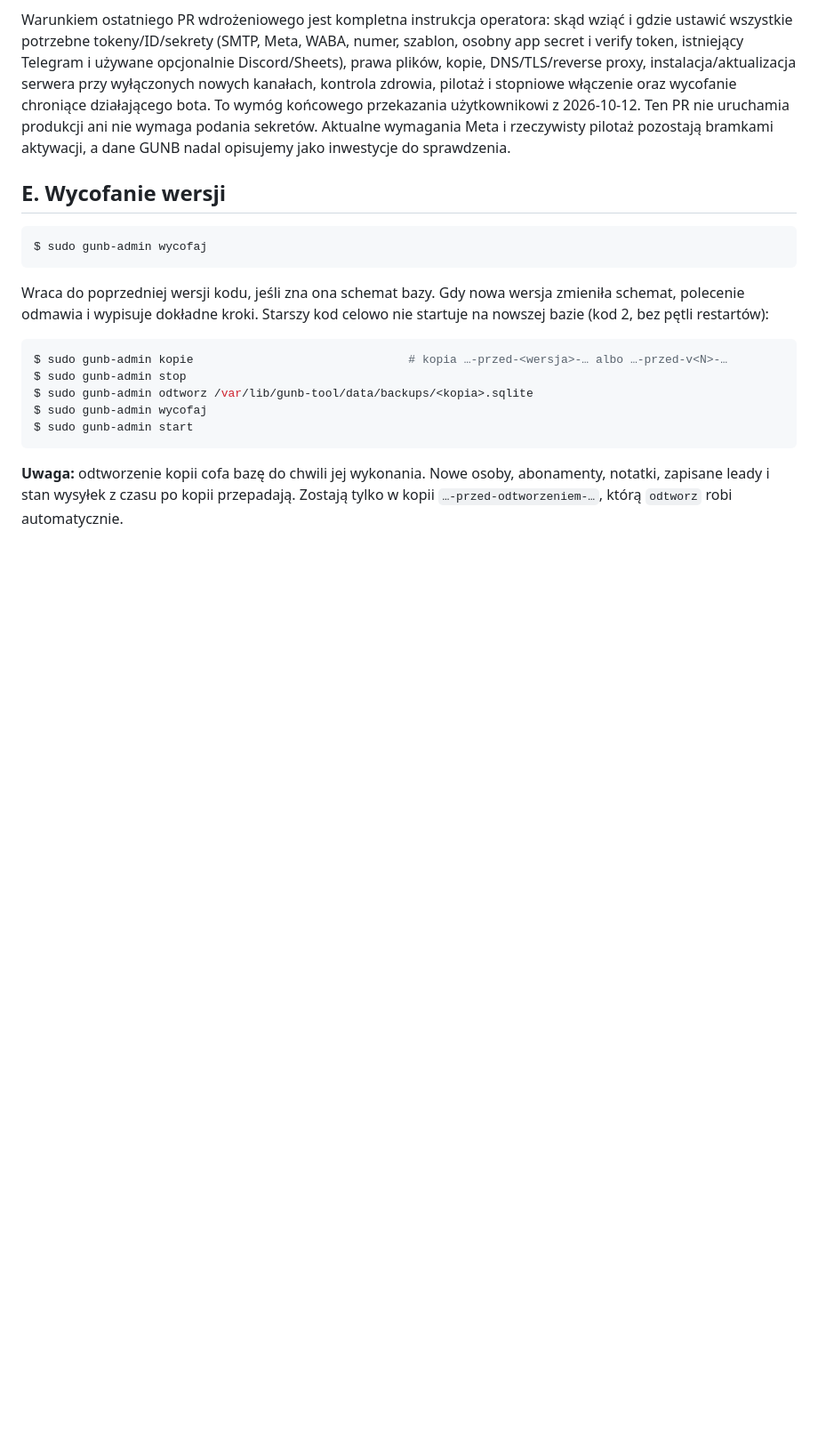
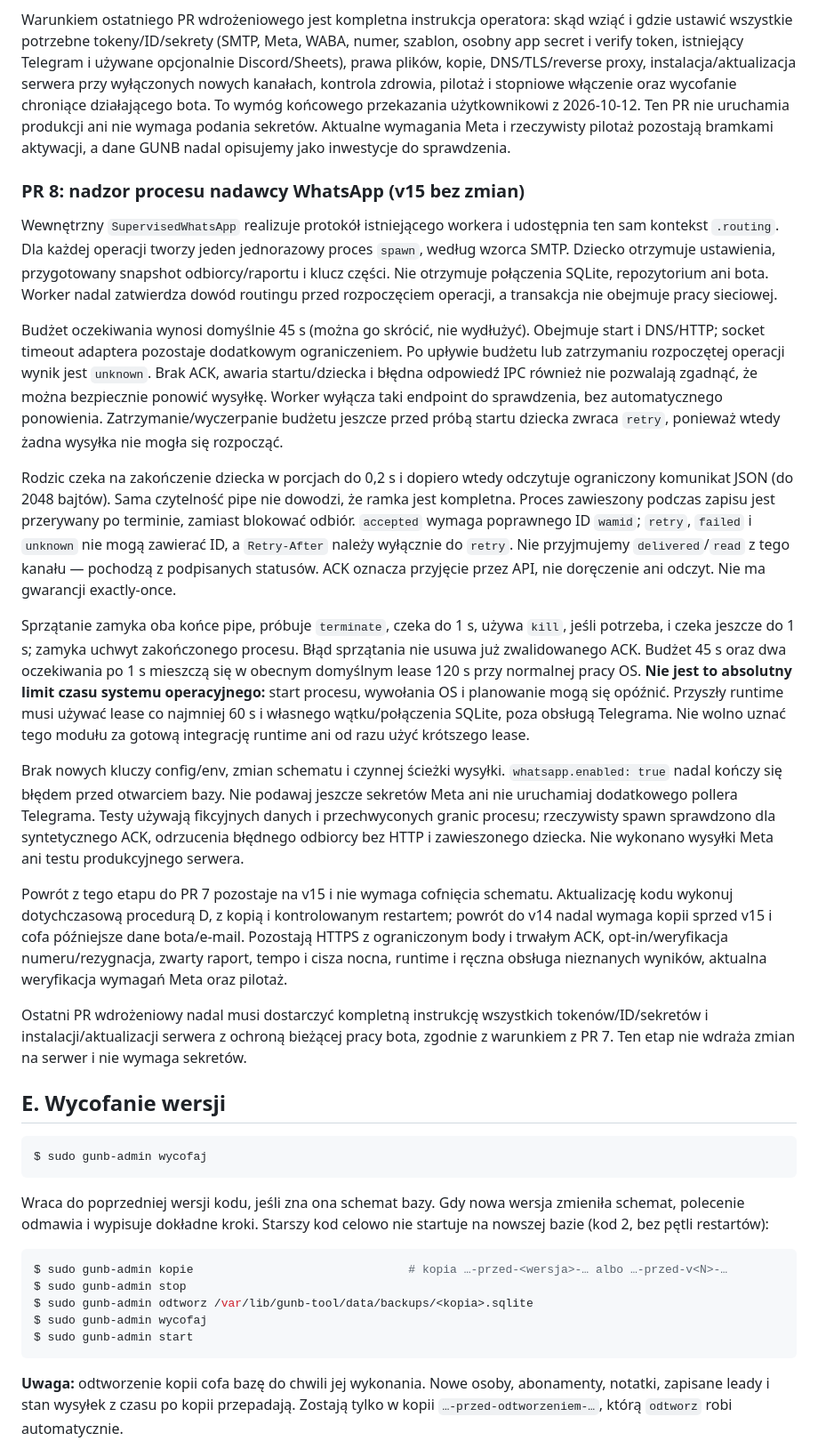
Before and after one commit to msm3107/GUNB-TOOL, a Markdown page: docs/WDROZENIE.md, the part around the change. Shown at 89% size. Drawn GitHub-style; blank space fills up the shorter version.

````diff
--- a/docs/WDROZENIE.md
+++ b/docs/WDROZENIE.md
@@ -568,6 +568,58 @@ końcowego przekazania użytkownikowi z 2026-10-12. Ten PR nie uruchamia produkc
 ani nie wymaga podania sekretów. Aktualne wymagania Meta i rzeczywisty pilotaż
 pozostają bramkami aktywacji, a dane GUNB nadal opisujemy jako inwestycje do sprawdzenia.
 
+### PR 8: nadzor procesu nadawcy WhatsApp (v15 bez zmian)
+
+Wewnętrzny `SupervisedWhatsApp` realizuje protokół istniejącego workera i udostępnia
+ten sam kontekst `.routing`. Dla każdej operacji tworzy jeden jednorazowy proces
+`spawn`, według wzorca SMTP. Dziecko otrzymuje ustawienia, przygotowany snapshot
+odbiorcy/raportu i klucz części. Nie otrzymuje połączenia SQLite, repozytorium ani bota.
+Worker nadal zatwierdza dowód routingu przed rozpoczęciem operacji, a transakcja nie
+obejmuje pracy sieciowej.
+
+Budżet oczekiwania wynosi domyślnie 45 s (można go skrócić, nie wydłużyć). Obejmuje
+start i DNS/HTTP; socket timeout adaptera pozostaje dodatkowym ograniczeniem.
+Po upływie budżetu lub zatrzymaniu rozpoczętej operacji wynik jest `unknown`.
+Brak ACK, awaria startu/dziecka i błędna odpowiedź IPC również nie pozwalają zgadnąć,
+że można bezpiecznie ponowić wysyłkę. Worker wyłącza taki endpoint do sprawdzenia,
+bez automatycznego ponowienia. Zatrzymanie/wyczerpanie budżetu jeszcze przed próbą
+startu dziecka zwraca `retry`, ponieważ wtedy żadna wysyłka nie mogła się rozpocząć.
+
+Rodzic czeka na zakończenie dziecka w porcjach do 0,2 s i dopiero wtedy odczytuje
+ograniczony komunikat JSON (do 2048 bajtów). Sama czytelność pipe nie dowodzi, że
+ramka jest kompletna. Proces zawieszony podczas zapisu jest przerywany po terminie,
+zamiast blokować odbiór. `accepted` wymaga poprawnego ID `wamid`; `retry`, `failed`
+i `unknown` nie mogą zawierać ID, a `Retry-After` należy wyłącznie do `retry`.
+Nie przyjmujemy `delivered`/`read` z tego kanału — pochodzą z podpisanych statusów.
+ACK oznacza przyjęcie przez API, nie doręczenie ani odczyt. Nie ma gwarancji exactly-once.
+
+Sprzątanie zamyka oba końce pipe, próbuje `terminate`, czeka do 1 s, używa `kill`,
+jeśli potrzeba, i czeka jeszcze do 1 s; zamyka uchwyt zakończonego procesu. Błąd
+sprzątania nie usuwa już zwalidowanego ACK. Budżet 45 s oraz dwa oczekiwania po 1 s
+mieszczą się w obecnym domyślnym lease 120 s przy normalnej pracy OS. **Nie jest to
+absolutny limit czasu systemu operacyjnego:** start procesu, wywołania OS i planowanie
+mogą się opóźnić. Przyszły runtime musi używać lease co najmniej 60 s i własnego
+wątku/połączenia SQLite, poza obsługą Telegrama. Nie wolno uznać tego modułu za
+gotową integrację runtime ani od razu użyć krótszego lease.
+
+Brak nowych kluczy config/env, zmian schematu i czynnej ścieżki wysyłki.
+`whatsapp.enabled: true` nadal kończy się błędem przed otwarciem bazy. Nie podawaj
+jeszcze sekretów Meta ani nie uruchamiaj dodatkowego pollera Telegrama. Testy używają
+fikcyjnych danych i przechwyconych granic procesu; rzeczywisty spawn sprawdzono dla
+syntetycznego ACK, odrzucenia błędnego odbiorcy bez HTTP i zawieszonego dziecka.
+Nie wykonano wysyłki Meta ani testu produkcyjnego serwera.
+
+Powrót z tego etapu do PR 7 pozostaje na v15 i nie wymaga cofnięcia schematu.
+Aktualizację kodu wykonuj dotychczasową procedurą D, z kopią i kontrolowanym restartem;
+powrót do v14 nadal wymaga kopii sprzed v15 i cofa późniejsze dane bota/e-mail.
+Pozostają HTTPS z ograniczonym body i trwałym ACK, opt-in/weryfikacja numeru/rezygnacja,
+zwarty raport, tempo i cisza nocna, runtime i ręczna obsługa nieznanych wyników,
+aktualna weryfikacja wymagań Meta oraz pilotaż.
+
+Ostatni PR wdrożeniowy nadal musi dostarczyć kompletną instrukcję wszystkich
+tokenów/ID/sekretów i instalacji/aktualizacji serwera z ochroną bieżącej pracy bota,
+zgodnie z warunkiem z PR 7. Ten etap nie wdraża zmian na serwer i nie wymaga sekretów.
+
 ## E. Wycofanie wersji
 
 ```bash
````
Also changed, not shown: README.md (+8 -1 lines), 1 other file.
